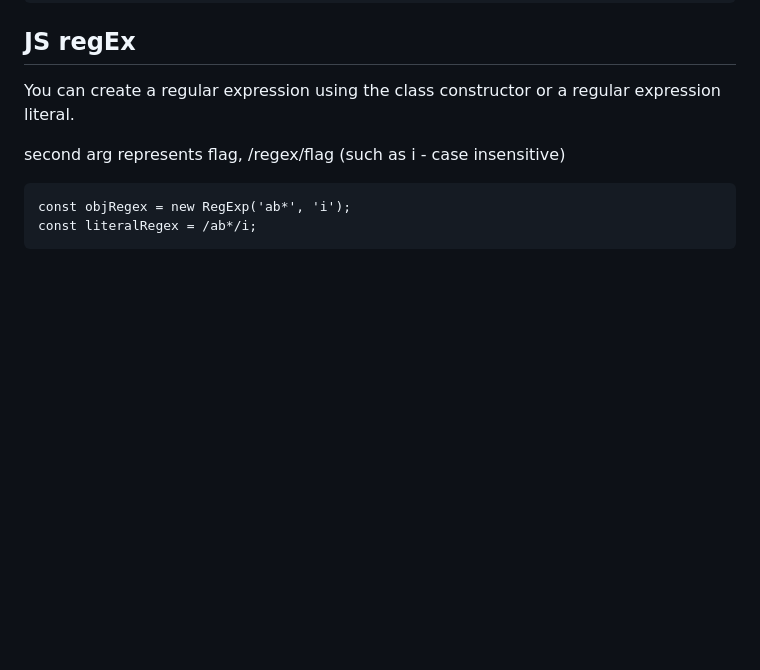
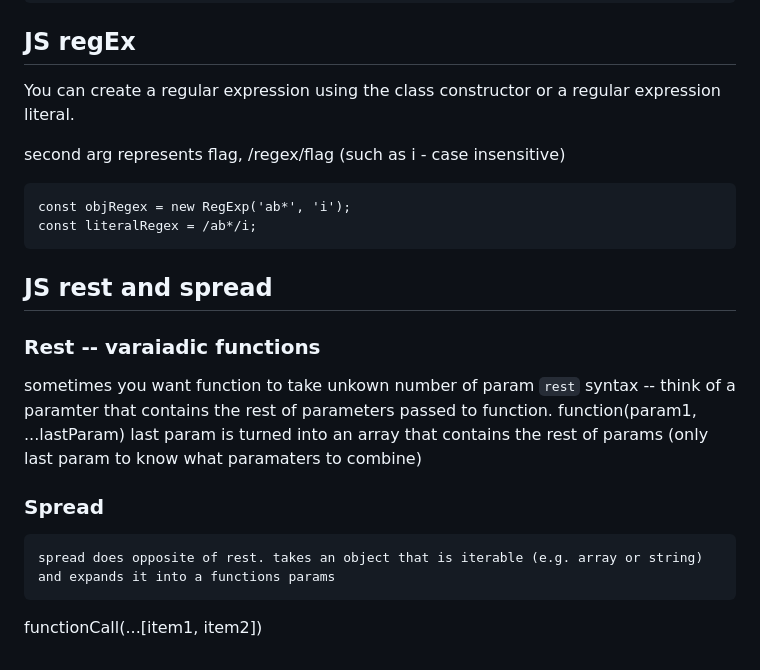
Before and after one commit to rockyRaccoon13/startup, a Markdown page: my-cs260-notes/js-notes.md, the part around the change. Rendered like a GitHub page; blank space fills up the shorter version.

Commit message:
added restSpread ntoes

````diff
--- a/my-cs260-notes/js-notes.md
+++ b/my-cs260-notes/js-notes.md
@@ -314,3 +314,15 @@ second arg represents flag, /regex/flag (such as i - case insensitive)
 const objRegex = new RegExp('ab*', 'i');
 const literalRegex = /ab*/i;
 ```
+
+## JS rest and spread
+
+### Rest -- varaiadic functions
+sometimes you want function to take unkown number of param
+`rest` syntax -- think of a paramter that contains the rest of parameters passed to function.
+function(param1, ...lastParam)  last param is turned into an array that contains the rest of params (only last param to know what paramaters to combine)
+
+### Spread
+    spread does opposite of rest. takes an object that is iterable (e.g. array or string) and expands it into a functions params
+
+functionCall(...[item1, item2])
````
